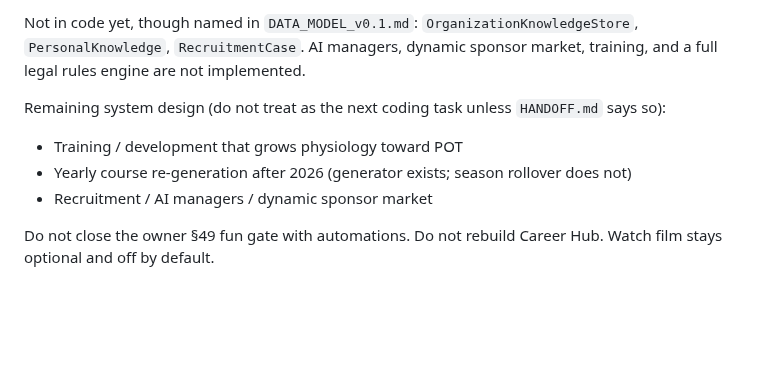
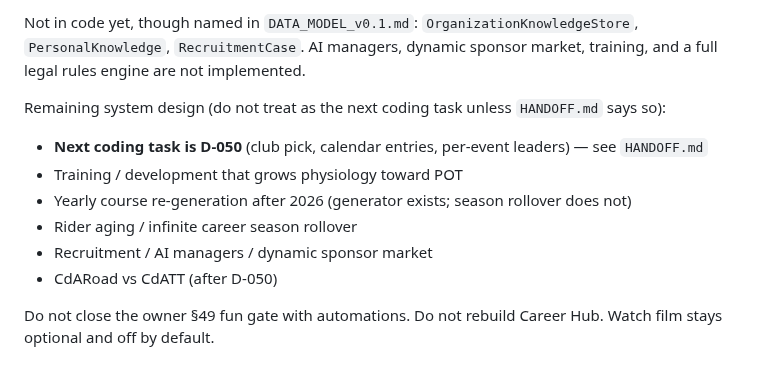
Before and after one commit to DatJikun/peloton-manager, a Markdown page: DOCS.md, the part around the change. GitHub-like rendering; blank space fills up the shorter version.

Commit message:
Point DOCS remaining work at D-050.
Aging, year-2 routes, and CdA stay listed as later.

Co-authored-by: Mikołaj Wojnowski <DatJikun@users.noreply.github.com>

```diff
--- a/DOCS.md
+++ b/DOCS.md
@@ -73,9 +73,12 @@ Not in code yet, though named in `DATA_MODEL_v0.1.md`: `OrganizationKnowledgeSto
 
 Remaining system design (do not treat as the next coding task unless `HANDOFF.md` says so):
 
+- **Next coding task is D-050** (club pick, calendar entries, per-event leaders) — see `HANDOFF.md`
 - Training / development that grows physiology toward POT
 - Yearly course re-generation after 2026 (generator exists; season rollover does not)
+- Rider aging / infinite career season rollover
 - Recruitment / AI managers / dynamic sponsor market
+- CdARoad vs CdATT (after D-050)
 
 Do not close the owner §49 fun gate with automations. Do not rebuild Career Hub. Watch film stays optional and off by default.
 
```
